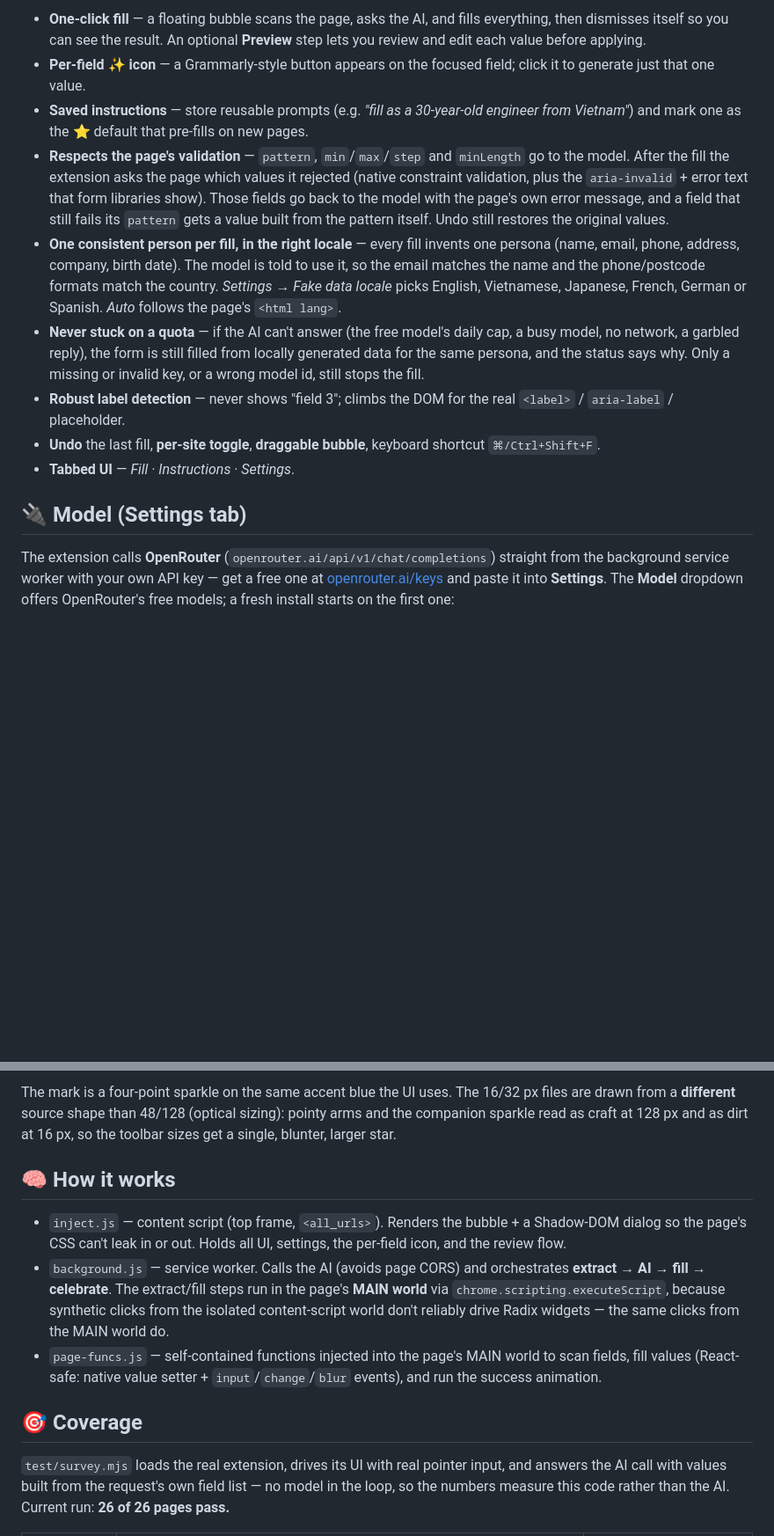
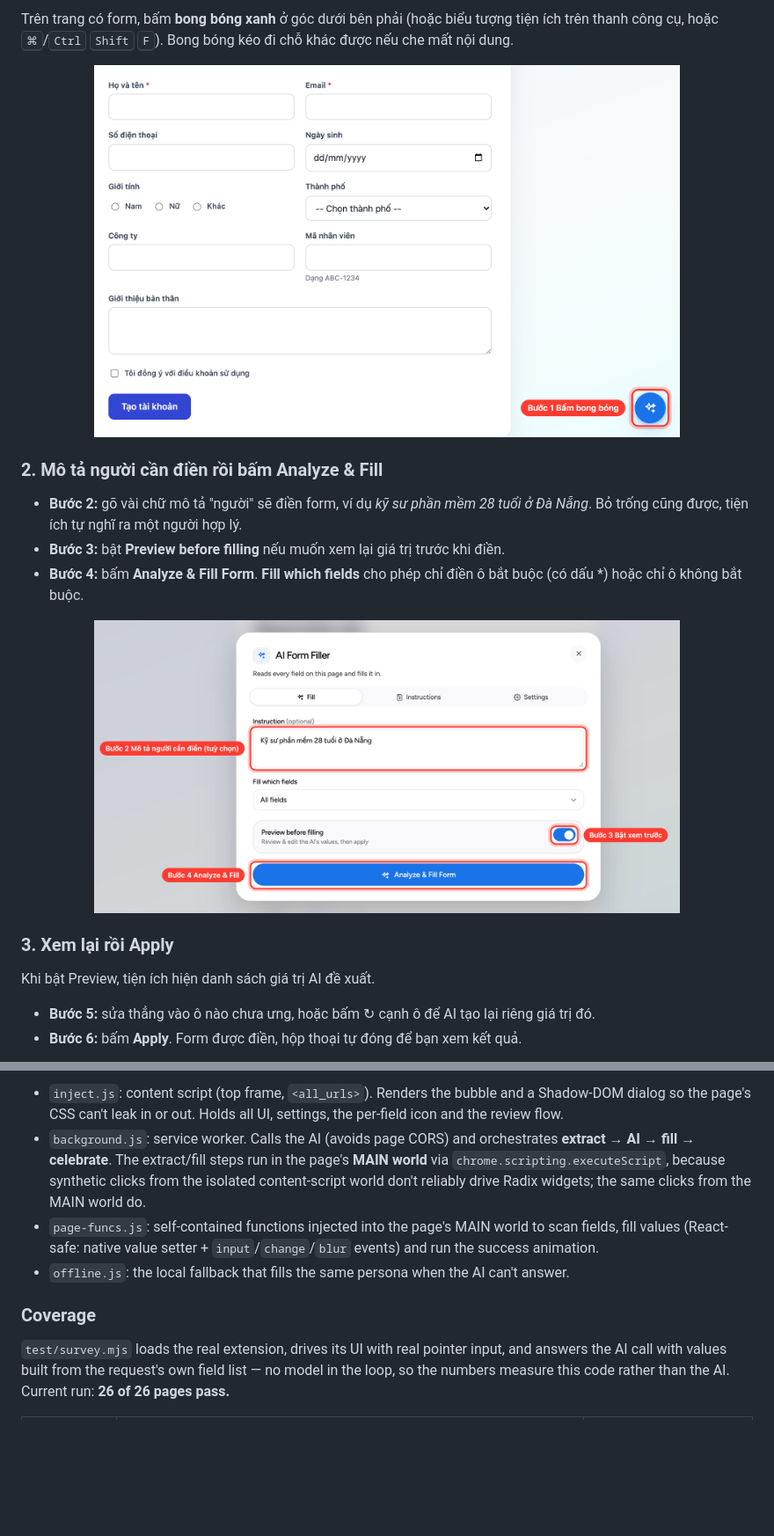
Before and after one commit to haonguyenstech/ai-form-filler, a Markdown page: README.md, 2 parts joined by grey strips. Shown at 88% size. GitHub-like rendering; pictures changed too: docs/usage/1-bubble.png (added), docs/usage/2-fill.png (added); blank space fills up the shorter version.

Commit message:
README: new layout, annotated usage guide, architecture diagram

````diff
--- a/README.md
+++ b/README.md
@@ -170,17 +219,20 @@ Rồi làm từ bước 3, ở bước 5 chọn thư mục vừa clone. `./build
 
-- **One-click fill** — a floating bubble scans the page, asks the AI, and fills everything, then dismisses itself so you can see the result. An optional **Preview** step lets you review and edit each value before applying.
-- **Per-field ✨ icon** — a Grammarly-style button appears on the focused field; click it to generate just that one value.
-- **Saved instructions** — store reusable prompts (e.g. *"fill as a 30-year-old engineer from Vietnam"*) and mark one as the ⭐ default that pre-fills on new pages.
-- **Respects the page's validation** — `pattern`, `min`/`max`/`step` and `minLength` go to the model. After the fill the extension asks the page which values it rejected (native constraint validation, plus the `aria-invalid` + error text that form libraries show). Those fields go back to the model with the page's own error message, and a field that still fails its `pattern` gets a value built from the pattern itself. Undo still restores the original values.
-- **One consistent person per fill, in the right locale** — every fill invents one persona (name, email, phone, address, company, birth date). The model is told to use it, so the email matches the name and the phone/postcode formats match the country. *Settings → Fake data locale* picks English, Vietnamese, Japanese, French, German or Spanish. *Auto* follows the page's `<html lang>`.
-- **Never stuck on a quota** — if the AI can't answer (the free model's daily cap, a busy model, no network, a garbled reply), the form is still filled from locally generated data for the same persona, and the status says why. Only a missing or invalid key, or a wrong model id, still stops the fill.
-- **Robust label detection** — never shows "field 3"; climbs the DOM for the real `<label>` / `aria-label` / placeholder.
-- **Undo** the last fill, **per-site toggle**, **draggable bubble**, keyboard shortcut `⌘/Ctrl+Shift+F`.
-- **Tabbed UI** — *Fill · Instructions · Settings*.
+Trên trang có form, bấm **bong bóng xanh** ở góc dưới bên phải (hoặc biểu tượng tiện ích trên thanh công cụ, hoặc <kbd>⌘</kbd>/<kbd>Ctrl</kbd> <kbd>Shift</kbd> <kbd>F</kbd>). Bong bóng kéo đi chỗ khác được nếu che mất nội dung.
 
-## 🔌 Model (Settings tab)
+<p align="center"><img src="docs/usage/1-bubble.png" width="80%" alt="Bước 1: bấm bong bóng xanh ở góc dưới bên phải"></p>
 
-The extension calls **OpenRouter** (`openrouter.ai/api/v1/chat/completions`) straight from the
-background service worker with your own API key — get a free one at
-[openrouter.ai/keys](https://openrouter.ai/keys) and paste it into **Settings**. The **Model**
-dropdown offers OpenRouter's free models; a fresh install starts on the first one:
+### 2. Mô tả người cần điền rồi bấm Analyze & Fill
+
+- **Bước 2:** gõ vài chữ mô tả "người" sẽ điền form, ví dụ *kỹ sư phần mềm 28 tuổi ở Đà Nẵng*. Bỏ trống cũng được, tiện ích tự nghĩ ra một người hợp lý.
+- **Bước 3:** bật **Preview before filling** nếu muốn xem lại giá trị trước khi điền.
+- **Bước 4:** bấm **Analyze &amp; Fill Form**. **Fill which fields** cho phép chỉ điền ô bắt buộc (có dấu *) hoặc chỉ ô không bắt buộc.
+
+<p align="center"><img src="docs/usage/2-fill.png" width="80%" alt="Tab Fill: ô instruction, công tắc Preview, nút Analyze & Fill"></p>
+
+### 3. Xem lại rồi Apply
+
+Khi bật Preview, tiện ích hiện danh sách giá trị AI đề xuất.
+
+- **Bước 5:** sửa thẳng vào ô nào chưa ưng, hoặc bấm ↻ cạnh ô để AI tạo lại riêng giá trị đó.
+- **Bước 6:** bấm **Apply**. Form được điền, hộp thoại tự đóng để bạn xem kết quả.
+
@@ -224,17 +306,11 @@ cd test && npm run icons
 ```
 
-The mark is a four-point sparkle on the same accent blue the UI uses. The 16/32 px files
-are drawn from a **different** source shape than 48/128 (optical sizing): pointy arms and
-the companion sparkle read as craft at 128 px and as dirt at 16 px, so the toolbar sizes
-get a single, blunter, larger star.
+- `inject.js`: content script (top frame, `<all_urls>`). Renders the bubble and a Shadow-DOM dialog so the page's CSS can't leak in or out. Holds all UI, settings, the per-field icon and the review flow.
+- `background.js`: service worker. Calls the AI (avoids page CORS) and orchestrates **extract → AI → fill → celebrate**. The extract/fill steps run in the page's **MAIN world** via `chrome.scripting.executeScript`, because synthetic clicks from the isolated content-script world don't reliably drive Radix widgets; the same clicks from the MAIN world do.
+- `page-funcs.js`: self-contained functions injected into the page's MAIN world to scan fields, fill values (React-safe: native value setter + `input`/`change`/`blur` events) and run the success animation.
+- `offline.js`: the local fallback that fills the same persona when the AI can't answer.
 
-## 🧠 How it works
-
-- `inject.js` — content script (top frame, `<all_urls>`). Renders the bubble + a Shadow-DOM dialog so the page's CSS can't leak in or out. Holds all UI, settings, the per-field icon, and the review flow.
-- `background.js` — service worker. Calls the AI (avoids page CORS) and orchestrates **extract → AI → fill → celebrate**. The extract/fill steps run in the page's **MAIN world** via `chrome.scripting.executeScript`, because synthetic clicks from the isolated content-script world don't reliably drive Radix widgets — the same clicks from the MAIN world do.
-- `page-funcs.js` — self-contained functions injected into the page's MAIN world to scan fields, fill values (React-safe: native value setter + `input`/`change`/`blur` events), and run the success animation.
-
-## 🎯 Coverage
+### Coverage
 
 `test/survey.mjs` loads the real extension, drives its UI with real pointer input, and answers
 the AI call with values built from the request's own field list — no model in the loop, so the
````
Also changed, not shown: other parts of README.md (+208 -52 lines), docs/usage/3-review.png (added), docs/usage/4-sparkle.png (added), docs/usage/5-undo.png (added), docs/usage/6-instructions.png (added), 2 other files.
